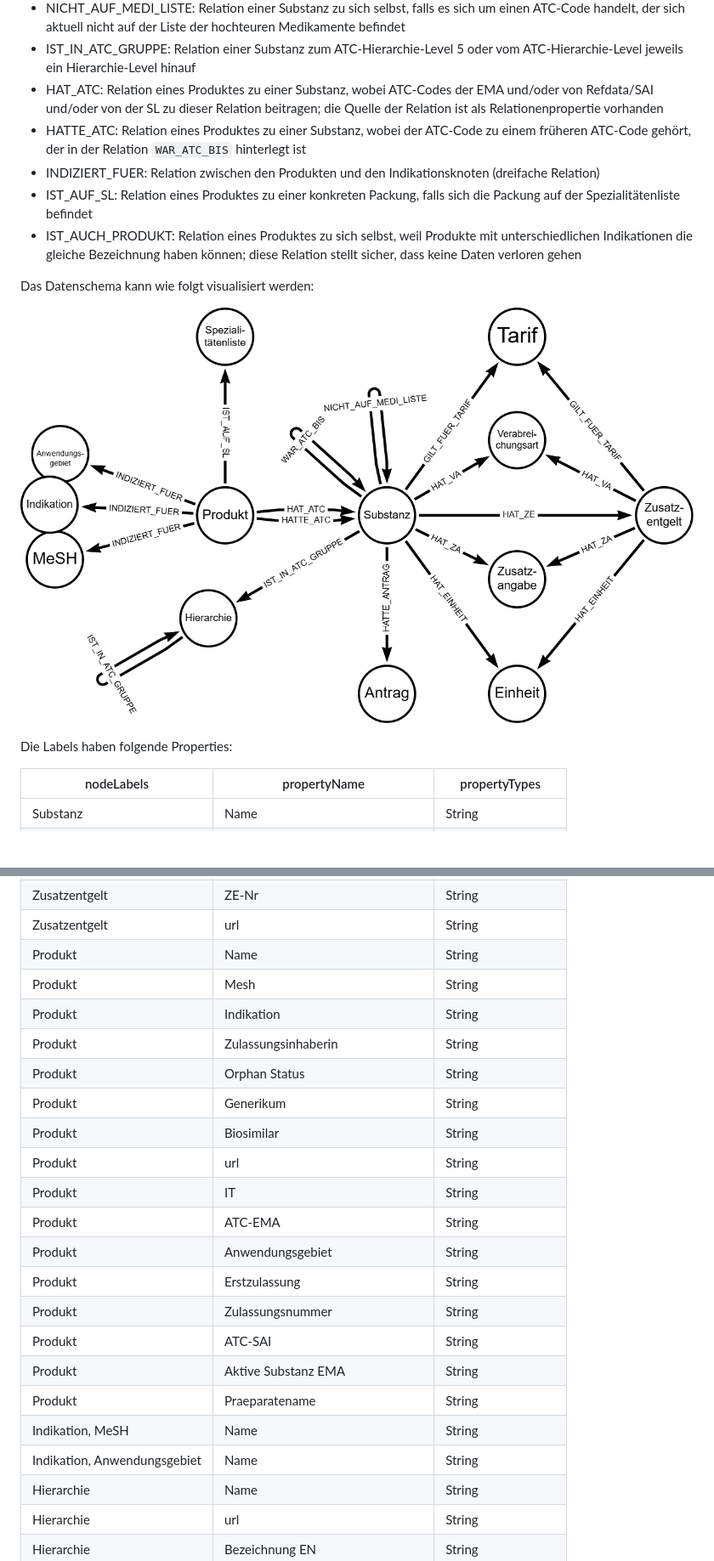
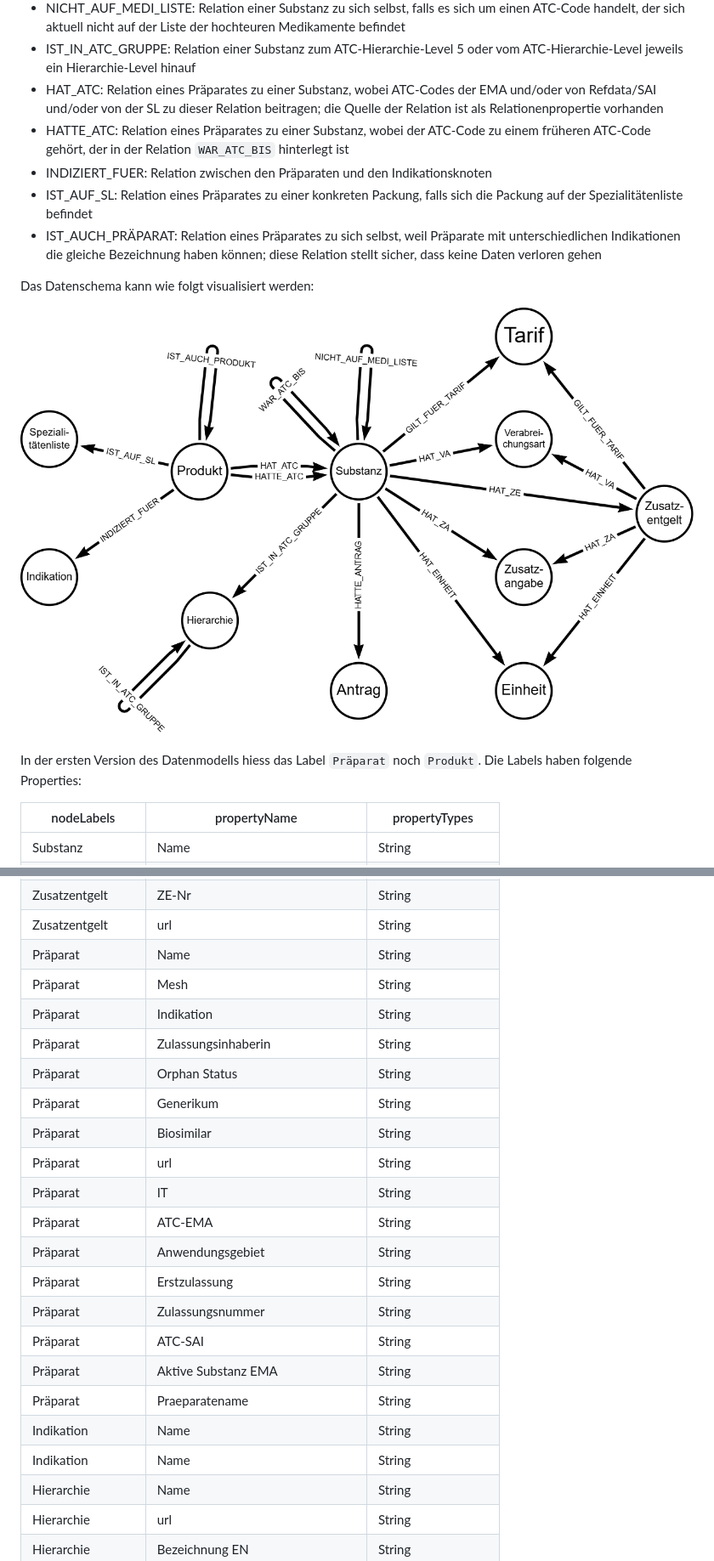
Before and after one commit to teletrabbie/medi_graph, a Markdown page: doc/Benutzerhandbuch.MD, 2 parts joined by grey strips. Shown at 85% size. Rendered like a GitHub page; pictures changed too: doc/pictures/schema.png; blank space fills up the shorter version.

Commit message:
Renamed "Produkt" to "Präparat" (Version 1.1)

```diff
--- a/doc/Benutzerhandbuch.MD
+++ b/doc/Benutzerhandbuch.MD
@@ -40,17 +40,17 @@ Zwischen den Knoten wurden diverse Relationen erstellt (teilweise Mehrfach-Relat
 - WAR_ATC_BIS: Relation einer Substanz zu sich selbst, falls der ATC-Code in der Vergangenheit geändert hat inkl. Relationenproperties
 - NICHT_AUF_MEDI_LISTE: Relation einer Substanz zu sich selbst, falls es sich um einen ATC-Code handelt, der sich aktuell nicht auf der Liste der hochteuren Medikamente befindet
 - IST_IN_ATC_GRUPPE: Relation einer Substanz zum ATC-Hierarchie-Level 5 oder vom ATC-Hierarchie-Level jeweils ein Hierarchie-Level hinauf
-- HAT_ATC: Relation eines Produktes zu einer Substanz, wobei ATC-Codes der EMA und/oder von Refdata/SAI und/oder von der SL zu dieser Relation beitragen; die Quelle der Relation ist als Relationenpropertie vorhanden
-- HATTE_ATC: Relation eines Produktes zu einer Substanz, wobei der ATC-Code zu einem früheren ATC-Code gehört, der in der Relation `WAR_ATC_BIS` hinterlegt ist
-- INDIZIERT_FUER: Relation zwischen den Produkten und den Indikationsknoten (dreifache Relation)
-- IST_AUF_SL: Relation eines Produktes zu einer konkreten Packung, falls sich die Packung auf der Spezialitätenliste befindet
-- IST_AUCH_PRODUKT: Relation eines Produktes zu sich selbst, weil Produkte mit unterschiedlichen Indikationen die gleiche Bezeichnung haben können; diese Relation stellt sicher, dass keine Daten verloren gehen
+- HAT_ATC: Relation eines Präparates zu einer Substanz, wobei ATC-Codes der EMA und/oder von Refdata/SAI und/oder von der SL zu dieser Relation beitragen; die Quelle der Relation ist als Relationenpropertie vorhanden
+- HATTE_ATC: Relation eines Präparates zu einer Substanz, wobei der ATC-Code zu einem früheren ATC-Code gehört, der in der Relation `WAR_ATC_BIS` hinterlegt ist
+- INDIZIERT_FUER: Relation zwischen den Präparaten und den Indikationsknoten
+- IST_AUF_SL: Relation eines Präparates zu einer konkreten Packung, falls sich die Packung auf der Spezialitätenliste befindet
+- IST_AUCH_PRÄPARAT: Relation eines Präparates zu sich selbst, weil Präparate mit unterschiedlichen Indikationen die gleiche Bezeichnung haben können; diese Relation stellt sicher, dass keine Daten verloren gehen
 
 Das Datenschema kann wie folgt visualisiert werden:
 
 ![Datenschema](pictures/schema.png "Datenschema")
 
-Die Labels haben folgende Properties:
+In der ersten Version des Datenmodells hiess das Label `Präparat` noch `Produkt`. Die Labels haben folgende Properties:
 
 | nodeLabels     | propertyName                | propertyTypes  |
 |---------------|---------------------------|---------------|
@@ -91,24 +91,24 @@ Die Labels haben folgende Properties:
 | Zusatzentgelt      | Verabreichungsart        | String        |
 | Zusatzentgelt      | ZE-Nr                    | String        |
 | Zusatzentgelt      | url                      | String        |
-| Produkt            | Name                     | String        |
-| Produkt            | Mesh                     | String        |
-| Produkt            | Indikation               | String        |
-| Produkt            | Zulassungsinhaberin      | String        |
-| Produkt            | Orphan Status            | String        |
-| Produkt            | Generikum                | String        |
-| Produkt            | Biosimilar               | String        |
-| Produkt            | url                      | String        |
-| Produkt            | IT                       | String        |
-| Produkt            | ATC-EMA                  | String        |
-| Produkt            | Anwendungsgebiet         | String        |
-| Produkt            | Erstzulassung            | String        |
-| Produkt            | Zulassungsnummer         | String        |
-| Produkt            | ATC-SAI                  | String        |
-| Produkt            | Aktive Substanz EMA      | String        |
-| Produkt            | Praeparatename           | String        |
-| Indikation, MeSH  | Name                         | String        |
-| Indikation, Anwendungsgebiet  | Name              | String        |
+| Präparat           | Name                     | String        |
+| Präparat           | Mesh                     | String        |
+| Präparat           | Indikation               | String        |
+| Präparat           | Zulassungsinhaberin      | String        |
+| Präparat           | Orphan Status            | String        |
+| Präparat           | Generikum                | String        |
+| Präparat           | Biosimilar               | String        |
+| Präparat           | url                      | String        |
+| Präparat           | IT                       | String        |
+| Präparat           | ATC-EMA                  | String        |
+| Präparat           | Anwendungsgebiet         | String        |
+| Präparat           | Erstzulassung            | String        |
+| Präparat           | Zulassungsnummer         | String        |
+| Präparat           | ATC-SAI                  | String        |
+| Präparat           | Aktive Substanz EMA      | String        |
+| Präparat           | Praeparatename           | String        |
+| Indikation         | Name                     | String        |
+| Indikation         | Name                     | String        |
 | Hierarchie         | Name                     | String        |
 | Hierarchie         | url                      | String        |
 | Hierarchie         | Bezeichnung EN           | String        |
```
Also changed, not shown: other parts of doc/Benutzerhandbuch.MD (+8 -6 lines), 4 other files.
